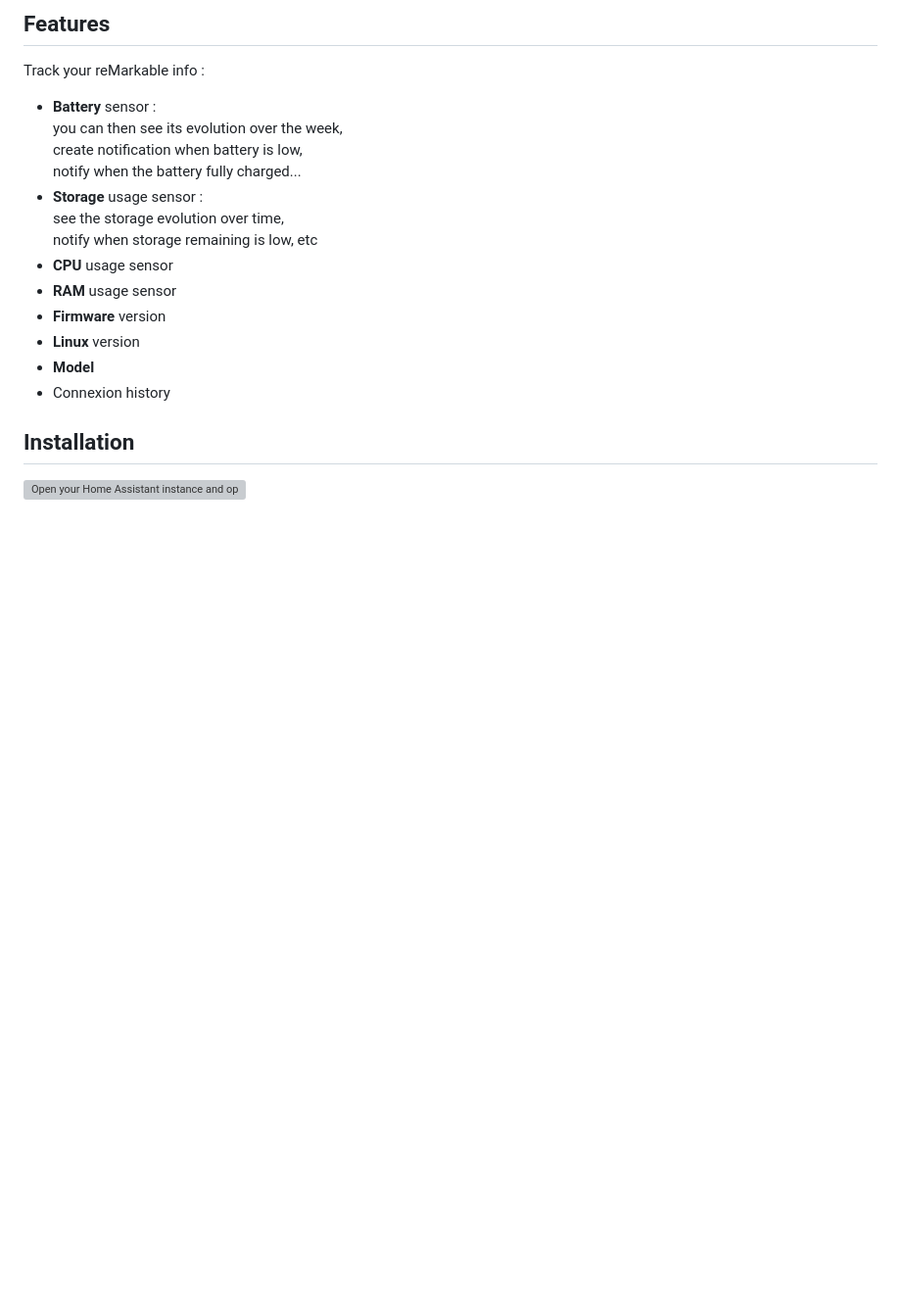
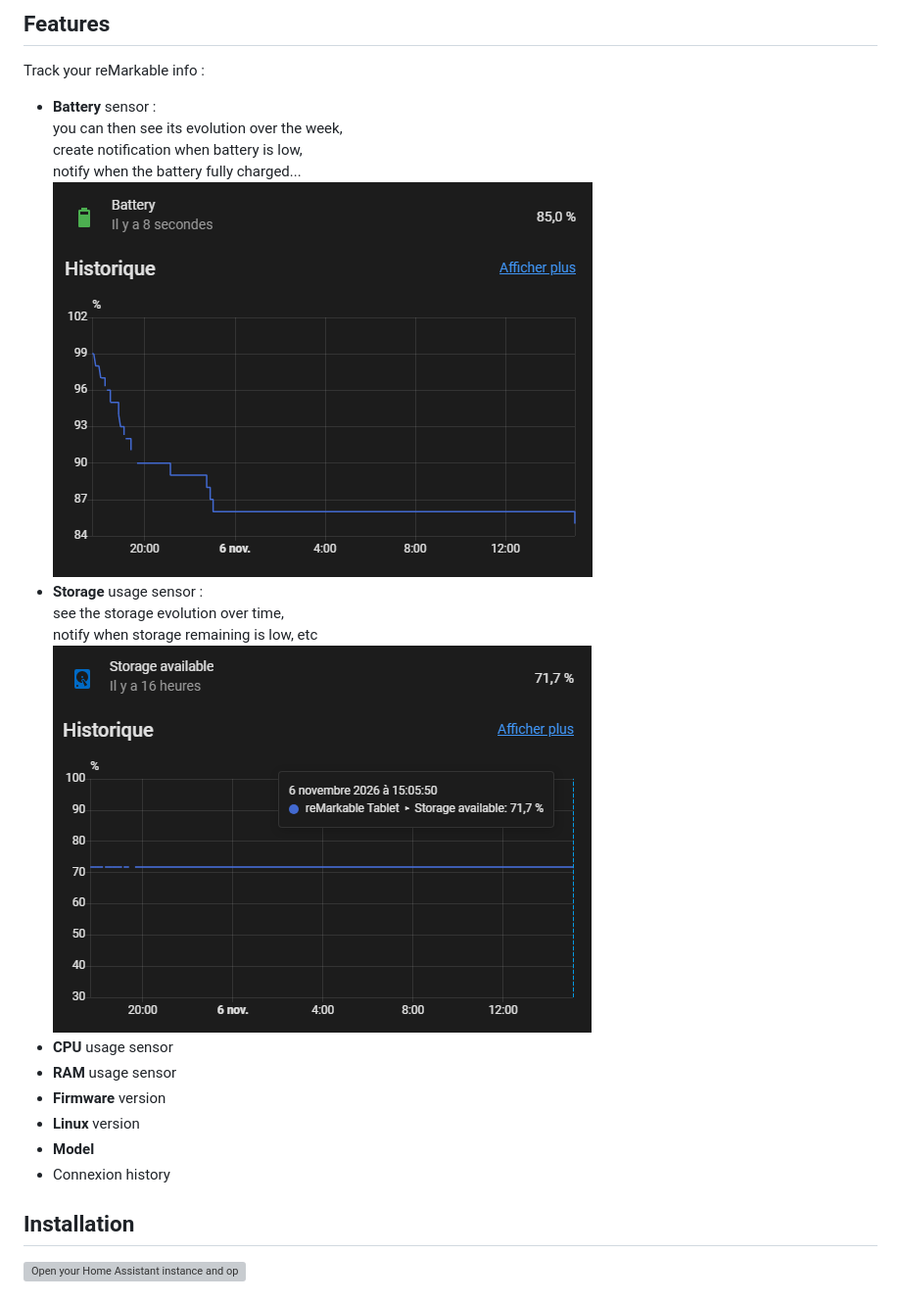
Before and after one commit to ooree23/HomeAssistantReMarkable, a Markdown page: README.md, the part around the change. Shown at 98% size. GitHub-like rendering; pictures changed too: docs/battery_hist.png (added), docs/storage_hist.png (added); blank space fills up the shorter version; grey boxes are pictures that could not be loaded.

```diff
--- a/README.md
+++ b/README.md
@@ -14,9 +14,11 @@ Track your reMarkable info :
   you can then see its evolution over the week,
   create notification when battery is low,
   notify when the battery fully charged...
+  ![](docs/battery_hist.png)
 - **Storage** usage sensor :
   see the storage evolution over time,
   notify when storage remaining is low, etc
+  ![](docs/storage_hist.png)
 - **CPU** usage sensor
 - **RAM** usage sensor
 - **Firmware** version
```
